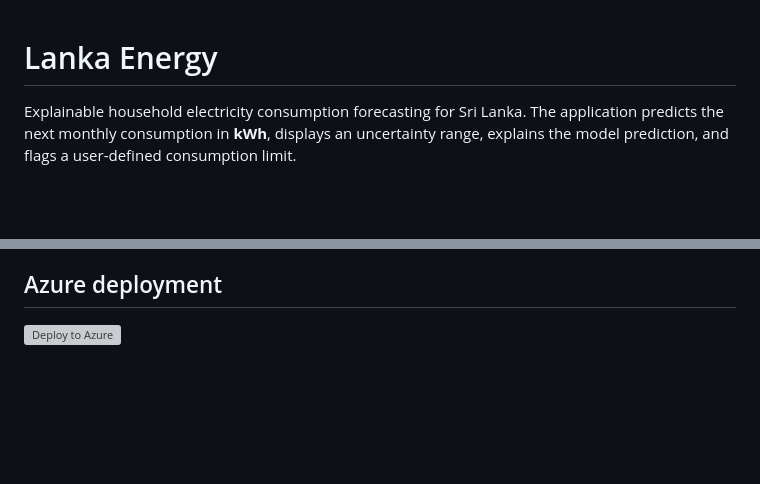
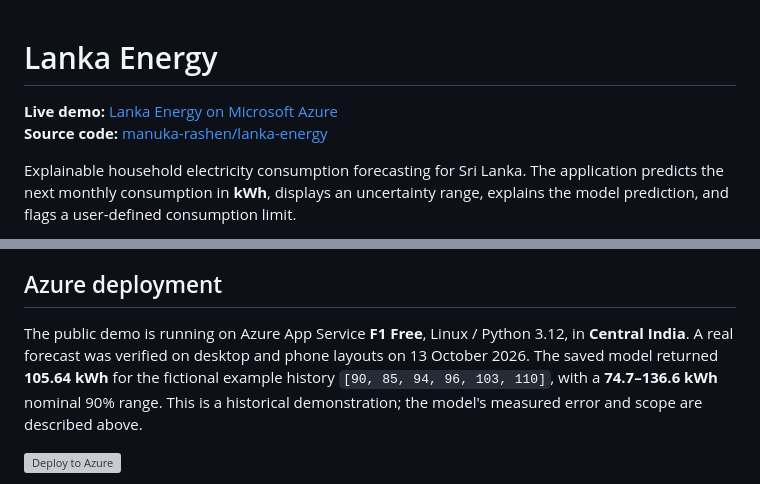
Before and after one commit to manuka-rashen/lanka-energy, a Markdown page: README.md, 2 parts joined by grey strips. GitHub-like rendering; blank space fills up the shorter version; grey boxes are pictures that could not be loaded.

Commit message:
Document the verified live Azure demo

```diff
--- a/README.md
+++ b/README.md
@@ -1,4 +1,7 @@
 # Lanka Energy
+
+**Live demo:** [Lanka Energy on Microsoft Azure](https://lanka-energy-manuka.azurewebsites.net/)
+**Source code:** [manuka-rashen/lanka-energy](https://github.com/manuka-rashen/lanka-energy)
 
 Explainable household electricity consumption forecasting for Sri Lanka. The application predicts the next monthly consumption in **kWh**, displays an uncertainty range, explains the model prediction, and flags a user-defined consumption limit.
 
@@ -70,6 +73,8 @@ The interface supports historical forecast months from April 2023 through Novemb
 
 ## Azure deployment
 
+The public demo is running on Azure App Service **F1 Free**, Linux / Python 3.12, in **Central India**. A real forecast was verified on desktop and phone layouts on 13 October 2026. The saved model returned **105.64 kWh** for the fictional example history `[90, 85, 94, 96, 103, 110]`, with a **74.7–136.6 kWh** nominal 90% range. This is a historical demonstration; the model's measured error and scope are described above.
+
 [![Deploy to Azure](https://aka.ms/deploytoazurebutton)](https://portal.azure.com/#create/Microsoft.Template/uri/https%3A%2F%2Fraw.githubusercontent.com%2Fmanuka-rashen%2Flanka-energy%2Fmain%2Fdeployment%2Fazuredeploy.json)
 
 The template creates only a Linux **F1 Free** App Service plan and a Python 3.12 web app, deploying the public `main` branch through manual Git integration. Choose a region permitted by your subscription and supporting Linux F1. It creates no paid database, storage account or monitoring service. Shared CPU limits and cold starts apply. If F1 is unavailable, do not silently select a paid plan; check another permitted region or explicitly approve a different plan.
```
